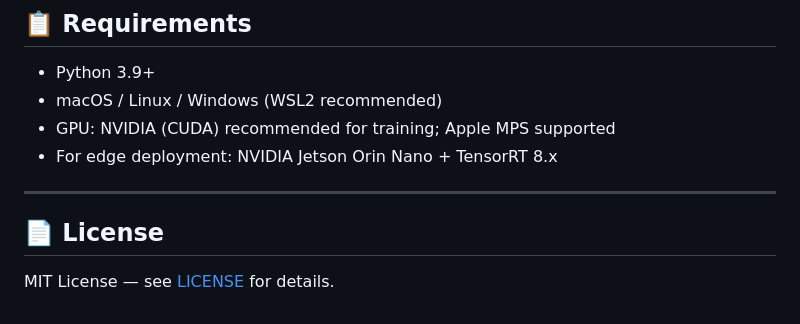
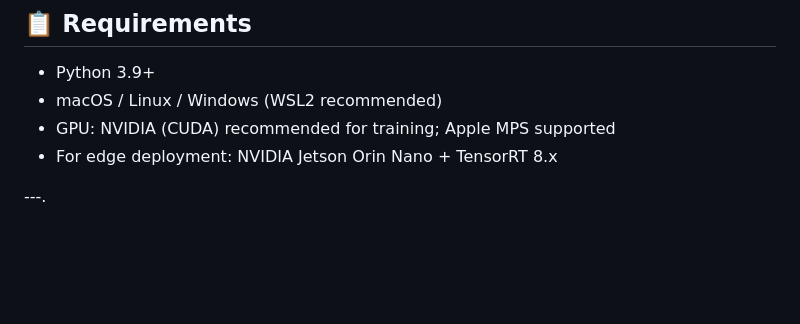
Before and after one commit to Pratik-2904/RealtimeExplainableAIRoadDamageDetection, a Markdown page: README.md, the part around the change. Rendered like a GitHub page; blank space fills up the shorter version.

Commit message:
Remove license section from README
Removed license section from README.

```diff
--- a/README.md
+++ b/README.md
@@ -304,8 +304,4 @@ assets_to_geojson(inventory, output_path="road_report.geojson")
 - GPU: NVIDIA (CUDA) recommended for training; Apple MPS supported
 - For edge deployment: NVIDIA Jetson Orin Nano + TensorRT 8.x
 
----
-
-## 📄 License
-
-MIT License — see [LICENSE](LICENSE) for details.
+---.
```
